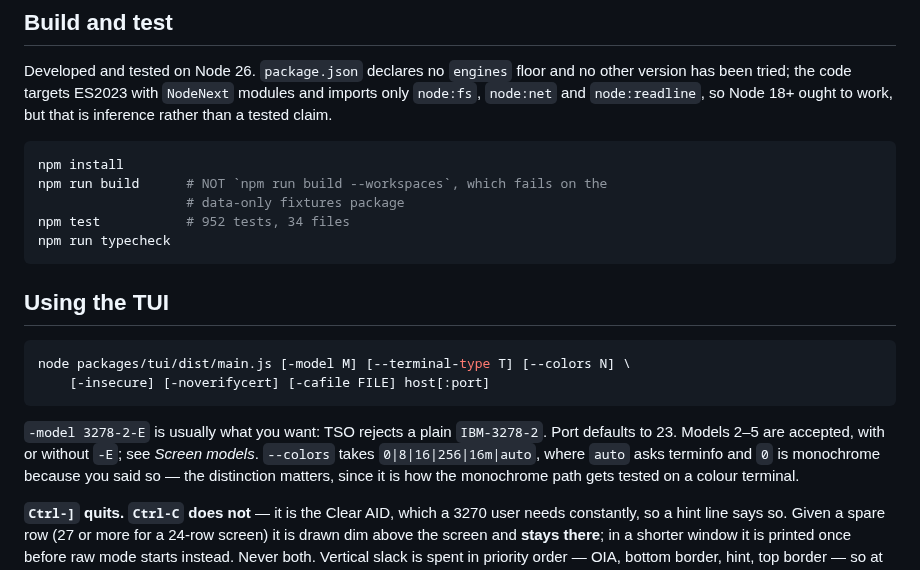
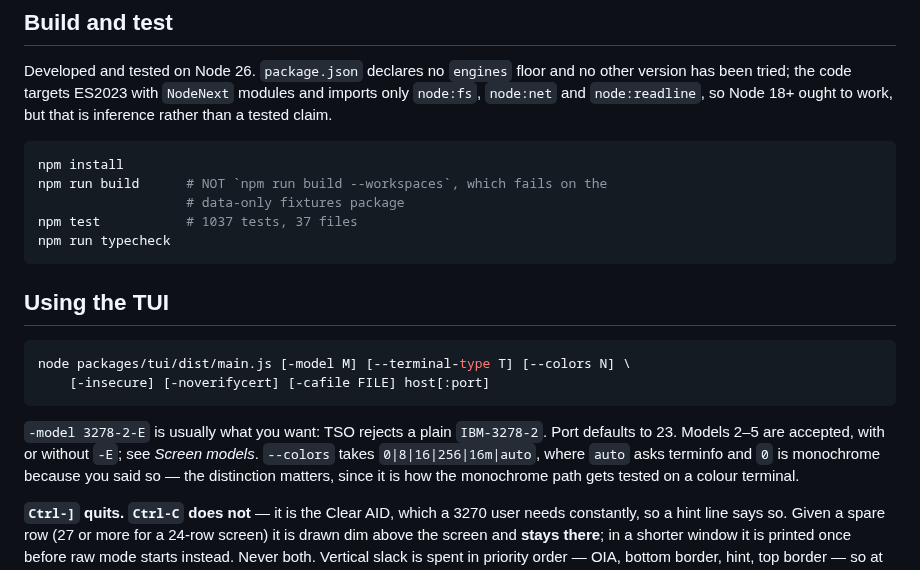
Before and after one commit to athornton/tn3270, a Markdown page: README.md, the part around the change. Drawn GitHub-style.

Commit message:
docs: fix a run-together line and the stale test count
Generated with AI

Co-Authored-By: SLAC AI

````diff
--- a/README.md
+++ b/README.md
@@ -63,7 +63,7 @@ work, but that is inference rather than a tested claim.
 npm install
 npm run build      # NOT `npm run build --workspaces`, which fails on the
                    # data-only fixtures package
-npm test           # 952 tests, 34 files
+npm test           # 1037 tests, 37 files
 npm run typecheck
 ```
 
@@ -75,7 +75,8 @@ node packages/tui/dist/main.js [-model M] [--terminal-type T] [--colors N] \
 ```
 
 `-model 3278-2-E` is usually what you want: TSO rejects a plain `IBM-3278-2`. Port
-defaults to 23. Models 2–5 are accepted, with or without `-E`; see *Screen models*. `--colors` takes `0|8|16|256|16m|auto`, where `auto` asks terminfo and
+defaults to 23. Models 2–5 are accepted, with or without `-E`; see *Screen models*.
+`--colors` takes `0|8|16|256|16m|auto`, where `auto` asks terminfo and
 `0` is monochrome because you said so — the distinction matters, since it is how the
 monochrome path gets tested on a colour terminal.
 
````
